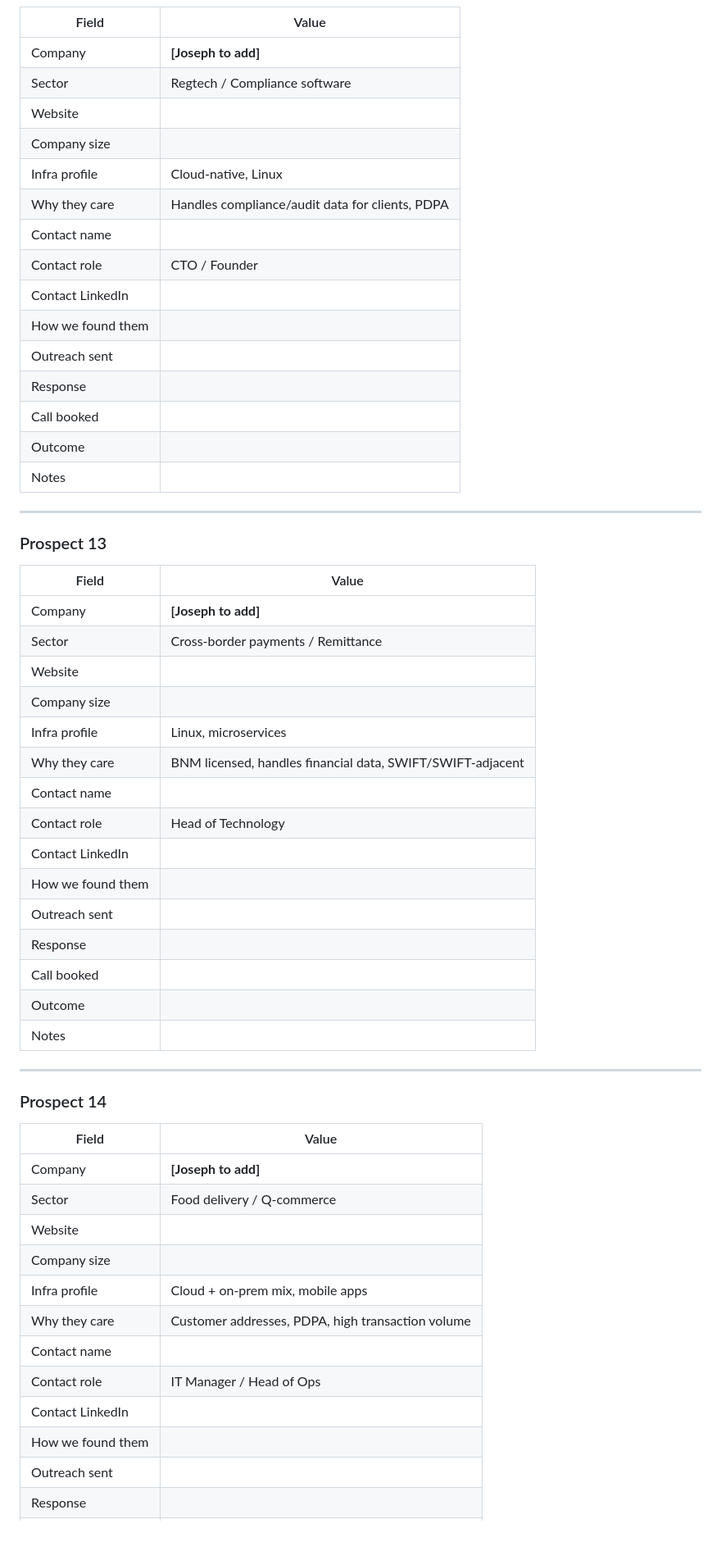
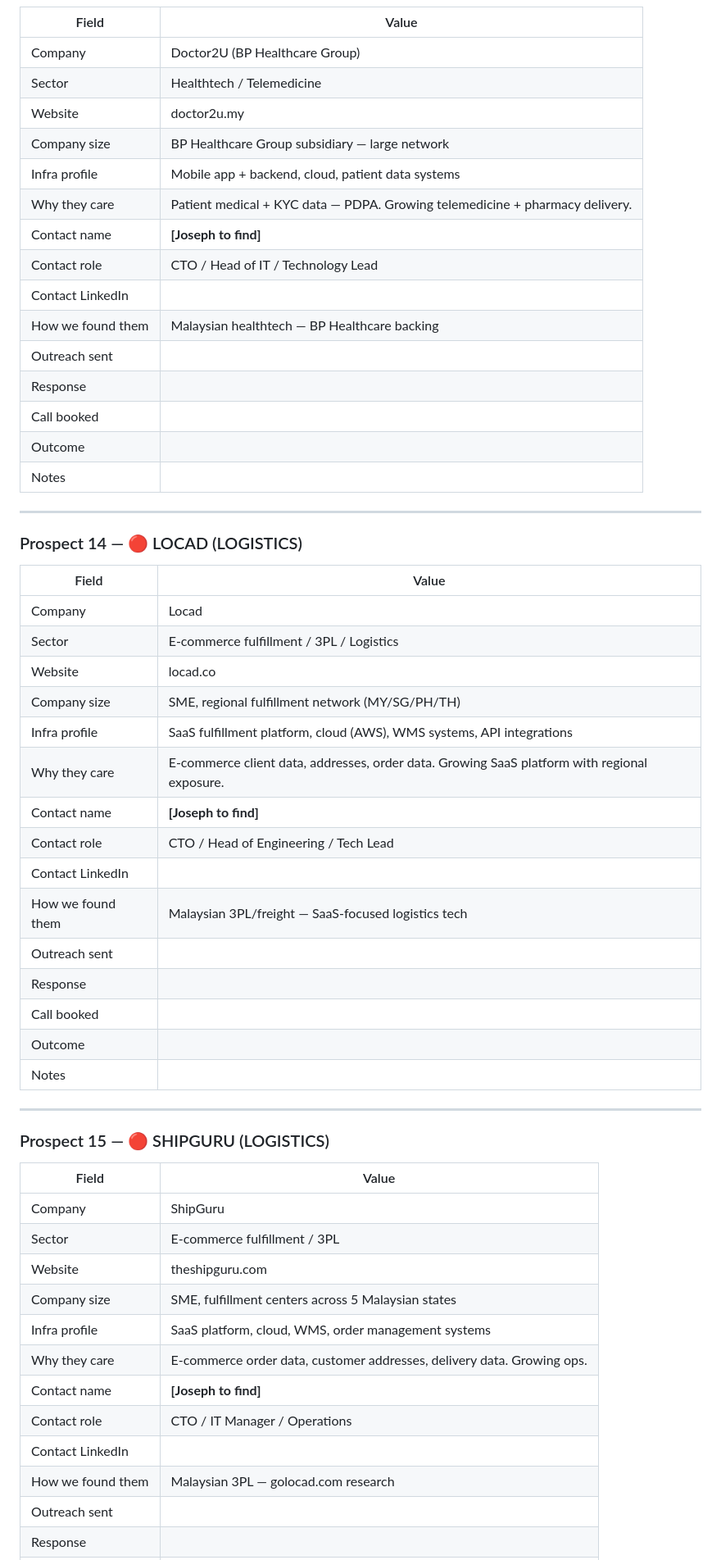
Before and after one commit to joseph118789-max/sentinel-ops, a Markdown page: sales/prospect-tracker.md, the part around one of its changes. Shown at 82% size. Rendered like a GitHub page; blank space fills up the shorter version.

Commit message:
feat: Phase D cold list - 20 researched Malaysian companies, first 5 outreach drafts

```diff
--- a/sales/prospect-tracker.md
+++ b/sales/prospect-tracker.md
@@ -268,15 +288,15 @@
 | Field | Value |
 |-------|-------|
-| Company | **[Joseph to add]** |
-| Sector | Regtech / Compliance software |
-| Website | |
-| Company size | |
-| Infra profile | Cloud-native, Linux |
-| Why they care | Handles compliance/audit data for clients, PDPA |
-| Contact name | |
-| Contact role | CTO / Founder |
+| Company | Doctor2U (BP Healthcare Group) |
+| Sector | Healthtech / Telemedicine |
+| Website | doctor2u.my |
+| Company size | BP Healthcare Group subsidiary — large network |
+| Infra profile | Mobile app + backend, cloud, patient data systems |
+| Why they care | Patient medical + KYC data — PDPA. Growing telemedicine + pharmacy delivery. |
+| Contact name | **[Joseph to find]** |
+| Contact role | CTO / Head of IT / Technology Lead |
 | Contact LinkedIn | |
-| How we found them | |
+| How we found them | Malaysian healthtech — BP Healthcare backing |
 | Outreach sent | |
 | Response | |
 | Call booked | |
@@ -285,19 +305,19 @@
 
 ---
 
-### Prospect 13
+### Prospect 14 — 🔴 LOCAD (LOGISTICS)
 | Field | Value |
 |-------|-------|
-| Company | **[Joseph to add]** |
-| Sector | Cross-border payments / Remittance |
-| Website | |
-| Company size | |
-| Infra profile | Linux, microservices |
-| Why they care | BNM licensed, handles financial data, SWIFT/SWIFT-adjacent |
-| Contact name | |
-| Contact role | Head of Technology |
+| Company | Locad |
+| Sector | E-commerce fulfillment / 3PL / Logistics |
+| Website | locad.co |
+| Company size | SME, regional fulfillment network (MY/SG/PH/TH) |
+| Infra profile | SaaS fulfillment platform, cloud (AWS), WMS systems, API integrations |
+| Why they care | E-commerce client data, addresses, order data. Growing SaaS platform with regional exposure. |
+| Contact name | **[Joseph to find]** |
+| Contact role | CTO / Head of Engineering / Tech Lead |
 | Contact LinkedIn | |
-| How we found them | |
+| How we found them | Malaysian 3PL/freight — SaaS-focused logistics tech |
 | Outreach sent | |
 | Response | |
 | Call booked | |
@@ -306,19 +326,19 @@
 
 ---
 
-### Prospect 14
+### Prospect 15 — 🔴 SHIPGURU (LOGISTICS)
 | Field | Value |
 |-------|-------|
-| Company | **[Joseph to add]** |
-| Sector | Food delivery / Q-commerce |
-| Website | |
-| Company size | |
-| Infra profile | Cloud + on-prem mix, mobile apps |
-| Why they care | Customer addresses, PDPA, high transaction volume |
-| Contact name | |
-| Contact role | IT Manager / Head of Ops |
+| Company | ShipGuru |
+| Sector | E-commerce fulfillment / 3PL |
+| Website | theshipguru.com |
+| Company size | SME, fulfillment centers across 5 Malaysian states |
+| Infra profile | SaaS platform, cloud, WMS, order management systems |
+| Why they care | E-commerce order data, customer addresses, delivery data. Growing ops. |
+| Contact name | **[Joseph to find]** |
+| Contact role | CTO / IT Manager / Operations |
 | Contact LinkedIn | |
-| How we found them | |
+| How we found them | Malaysian 3PL — golocad.com research |
 | Outreach sent | |
 | Response | |
 | Call booked | |
```
Also changed, not shown: other parts of sales/prospect-tracker.md (+231 -220 lines), sales/first-5-outreach-drafts.md (added, +143 -0 lines).
